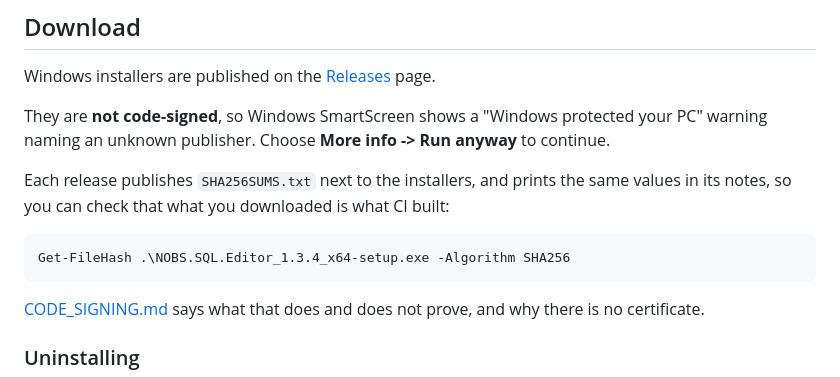
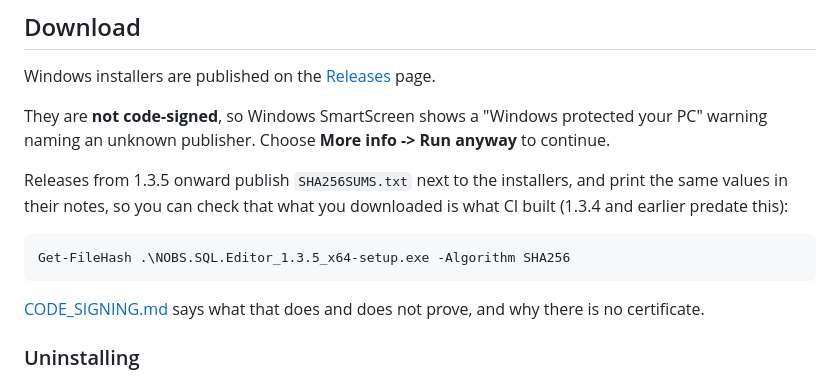
Before and after one commit to monsama/NOBS-SQL-Editor, a Markdown page: README.md, the part around the change. GitHub-like rendering.

````diff
--- a/README.md
+++ b/README.md
@@ -17,11 +17,12 @@ They are **not code-signed**, so Windows SmartScreen shows a "Windows protected
 your PC" warning naming an unknown publisher. Choose **More info -> Run anyway**
 to continue.
 
-Each release publishes `SHA256SUMS.txt` next to the installers, and prints the same
-values in its notes, so you can check that what you downloaded is what CI built:
+Releases from 1.3.5 onward publish `SHA256SUMS.txt` next to the installers, and print
+the same values in their notes, so you can check that what you downloaded is what CI
+built (1.3.4 and earlier predate this):
 
 ```powershell
-Get-FileHash .\NOBS.SQL.Editor_1.3.4_x64-setup.exe -Algorithm SHA256
+Get-FileHash .\NOBS.SQL.Editor_1.3.5_x64-setup.exe -Algorithm SHA256
 ```
 
 [CODE_SIGNING.md](CODE_SIGNING.md) says what that does and does not prove, and why
````
Also changed, not shown: CODE_SIGNING.md (+4 -3 lines).
